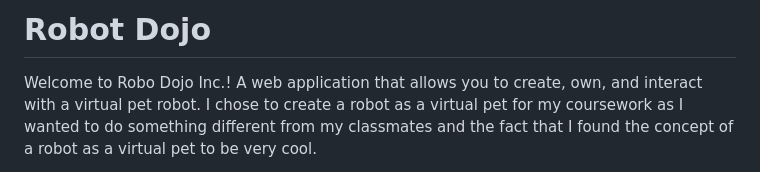
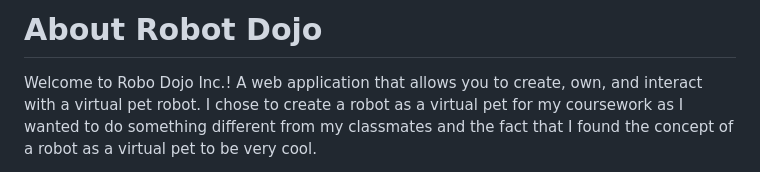
Before and after one commit to devevangel/my-virtual-pet, a Markdown page: README.md, the part around the change. Rendered like a GitHub page.

```diff
--- a/README.md
+++ b/README.md
@@ -1,4 +1,4 @@
-# Robot Dojo
+# About Robot Dojo
 
 Welcome to Robo Dojo Inc.! A web application that allows you to create, own, and interact with a virtual pet robot. I chose to create a robot as a virtual pet for my coursework as I wanted to do something different from my classmates and the fact that I found the concept of a robot as a virtual pet to be very cool.
 
```
